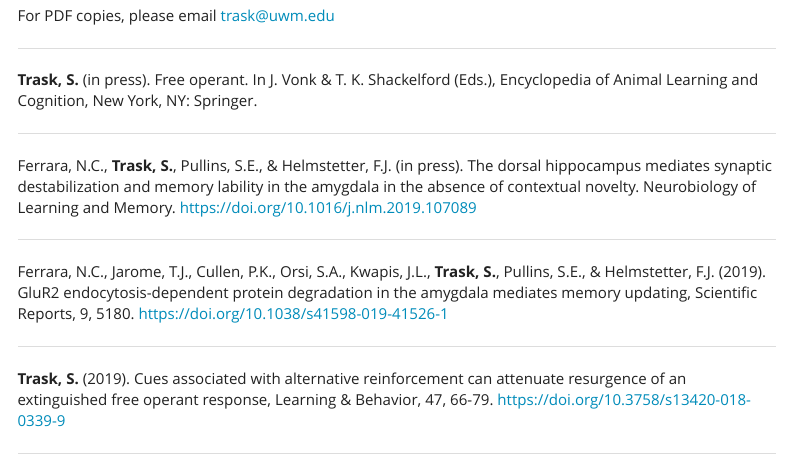
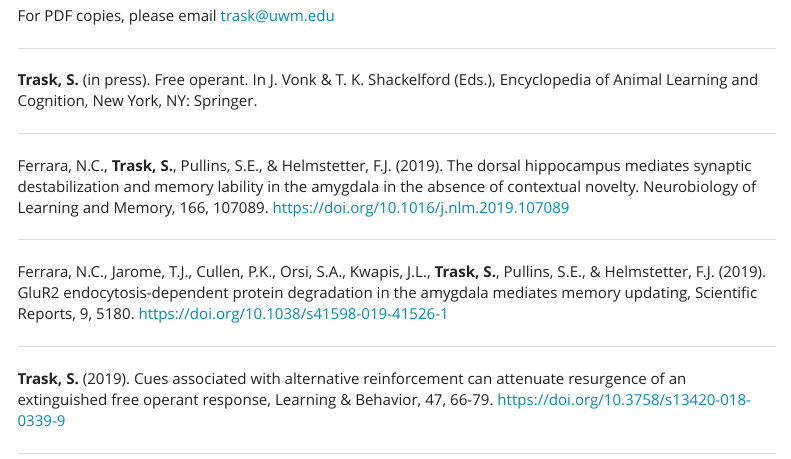
Before and after one commit to SydneyTrask/SydneyTrask.github.io, an R Markdown document (Curriculum Vitae.Rmd): the page in a window 1100 px wide, from 260 px down. Rendered offline with R 4.5, knitr and Pandoc, with nearby package versions; menus at the side of the page are left out.

Commit message:
Updated CV

```diff
--- a/Curriculum Vitae.Rmd
+++ b/Curriculum Vitae.Rmd
@@ -28,7 +28,7 @@ __Trask, S.__ (in press). Free operant. In J. Vonk & T. K. Shackelford (Eds.), E
 
 ---
 
-Ferrara, N.C., __Trask, S.__, Pullins, S.E., & Helmstetter, F.J. (in press). The dorsal hippocampus mediates synaptic destabilization and memory lability in the amygdala in the absence of contextual novelty. Neurobiology of Learning and Memory. https://doi.org/10.1016/j.nlm.2019.107089
+Ferrara, N.C., __Trask, S.__, Pullins, S.E., & Helmstetter, F.J. (2019). The dorsal hippocampus mediates synaptic destabilization and memory lability in the amygdala in the absence of contextual novelty. Neurobiology of Learning and Memory, 166, 107089.  https://doi.org/10.1016/j.nlm.2019.107089
 
 ---
 
```
Also changed, not shown: index.Rmd (+2 -0 lines), Curriculum_Vitae.html.
